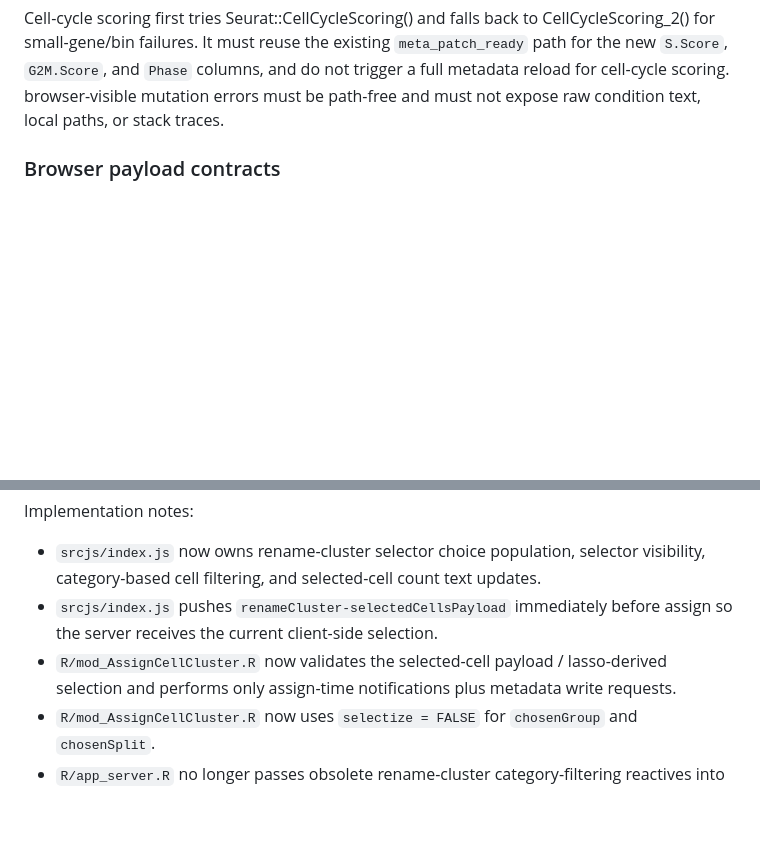
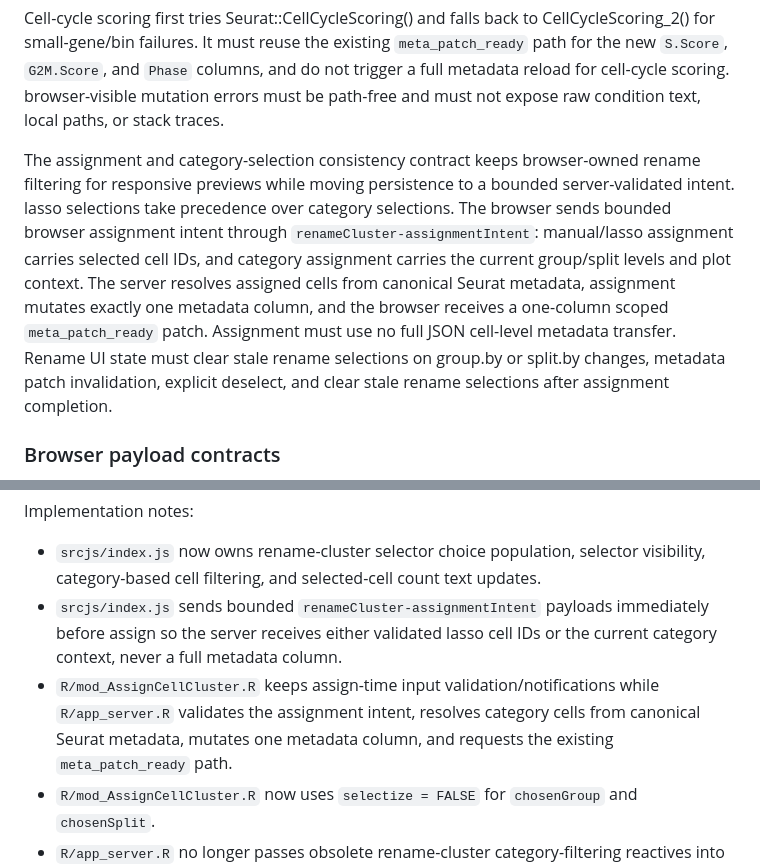
Before and after one commit to obenno/scSpotlight, a Markdown page: DEVELOPMENT.md, 2 parts joined by grey strips. GitHub-like rendering; blank space fills up the shorter version.

Commit message:
docs(03-03): document assignment consistency
- Record bounded assignment intent and lasso/category precedence
- Document server-side one-column metadata patching

```diff
--- a/DEVELOPMENT.md
+++ b/DEVELOPMENT.md
@@ -283,6 +283,8 @@ change. Update Res Only reuses an existing graph and refreshes metadata without
 Cell-cycle scoring first tries Seurat::CellCycleScoring() and falls back to CellCycleScoring_2() for small-gene/bin failures. It must reuse the existing `meta_patch_ready` path for the new `S.Score`, `G2M.Score`, and `Phase` columns,
 and do not trigger a full metadata reload for cell-cycle scoring. browser-visible mutation errors must be path-free and must not expose raw condition text,
 local paths, or stack traces.
+
+The assignment and category-selection consistency contract keeps browser-owned rename filtering for responsive previews while moving persistence to a bounded server-validated intent. lasso selections take precedence over category selections. The browser sends bounded browser assignment intent through `renameCluster-assignmentIntent`: manual/lasso assignment carries selected cell IDs, and category assignment carries the current group/split levels and plot context. The server resolves assigned cells from canonical Seurat metadata, assignment mutates exactly one metadata column, and the browser receives a one-column scoped `meta_patch_ready` patch. Assignment must use no full JSON cell-level metadata transfer. Rename UI state must clear stale rename selections on group.by or split.by changes, metadata patch invalidation, explicit deselect, and clear stale rename selections after assignment completion.
 
 ### Browser payload contracts
 
@@ -902,8 +904,8 @@ Why:
 Implementation notes:
 
 - `srcjs/index.js` now owns rename-cluster selector choice population, selector visibility, category-based cell filtering, and selected-cell count text updates.
-- `srcjs/index.js` pushes `renameCluster-selectedCellsPayload` immediately before assign so the server receives the current client-side selection.
-- `R/mod_AssignCellCluster.R` now validates the selected-cell payload / lasso-derived selection and performs only assign-time notifications plus metadata write requests.
+- `srcjs/index.js` sends bounded `renameCluster-assignmentIntent` payloads immediately before assign so the server receives either validated lasso cell IDs or the current category context, never a full metadata column.
+- `R/mod_AssignCellCluster.R` keeps assign-time input validation/notifications while `R/app_server.R` validates the assignment intent, resolves category cells from canonical Seurat metadata, mutates one metadata column, and requests the existing `meta_patch_ready` path.
 - `R/mod_AssignCellCluster.R` now uses `selectize = FALSE` for `chosenGroup` and `chosenSplit`.
 - `R/app_server.R` no longer passes obsolete rename-cluster category-filtering reactives into `mod_AssignCellCluster_server()`.
 
```
